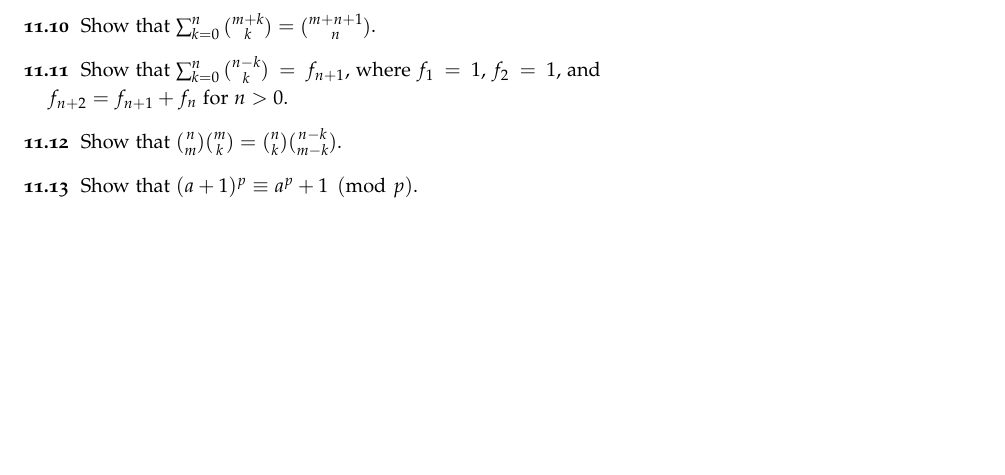
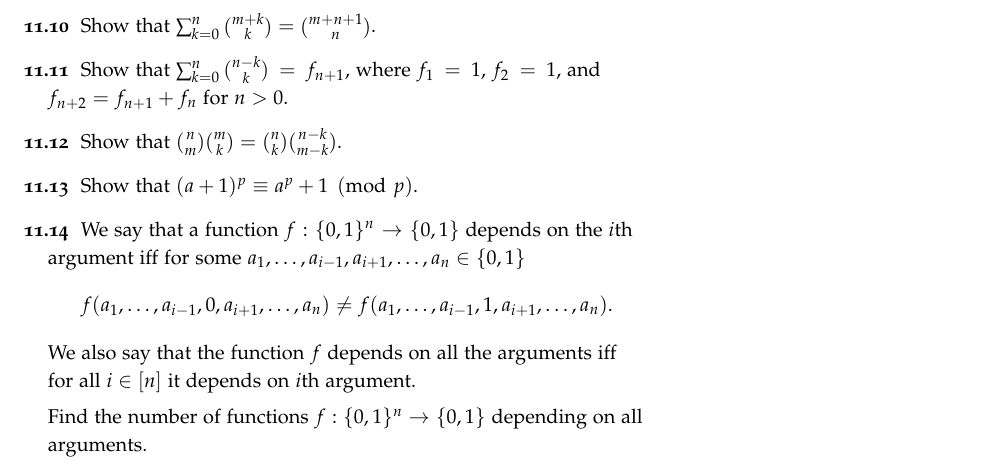
Before and after one commit to alexanderknop/I2DM, a LaTeX thesis (main.tex, which reads parts/part_2/chapter_11_binomial_coefficients.tex): part of page 85 of 98, cut so that both start at the same text, the shorter picture padded with empty space. The pictures show the PDF file I2DM.pdf that the author committed with the source.

Commit message:
Add an exercise for the inclusion-exclusion principle

```diff
--- a/parts/part_2/chapter_11_binomial_coefficients.tex
+++ b/parts/part_2/chapter_11_binomial_coefficients.tex
@@ -225,4 +225,16 @@ coefficients.
     \binom{n}{k} \binom{n - k}{m - k}$.
   \exercise Show that
     $(a + 1)^p \equiv a^p + 1 \pmod{p}$.
+  \exercise We say that a function $f : \{0, 1\}^n \to \{0, 1\}$ depends on the
+    $i$th argument iff for some
+    $a_1, \dots, a_{i - 1}, a_{i + 1}, \dots, a_n \in \set{0, 1}$
+    \[
+      f(a_1, \dots, a_{i - 1}, 0, a_{i + 1}, \dots, a_n) \neq
+      f(a_1, \dots, a_{i - 1}, 1, a_{i + 1}, \dots, a_n).
+    \]
+    We also say that the function $f$ depends on all the arguments iff for all $i
+    \in [n]$ it depends on $i$th argument.
+
+    Find the number of functions $f : \{0, 1\}^n \to \{0, 1\}$ depending on all
+    arguments.
 \end{exercises}
```
Also changed, not shown: I2DM.pdf.
